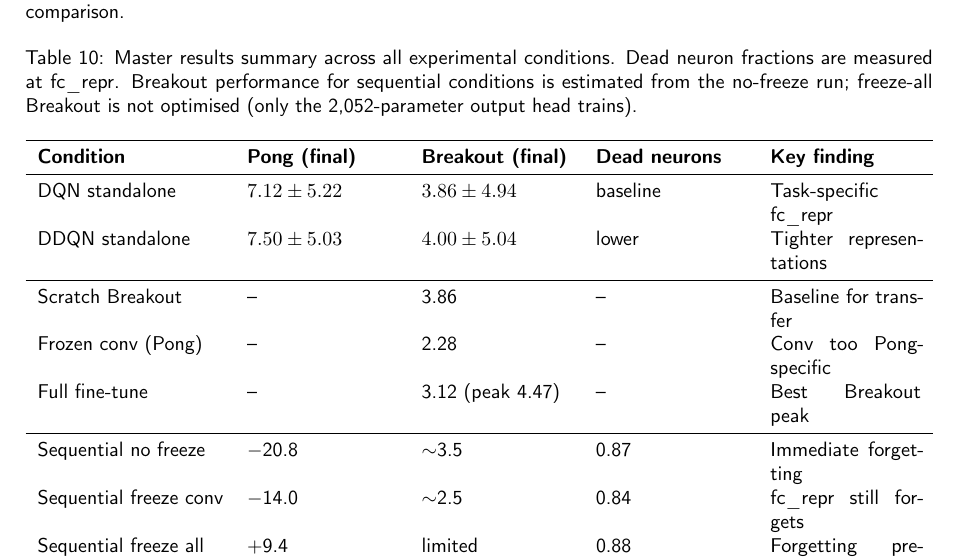
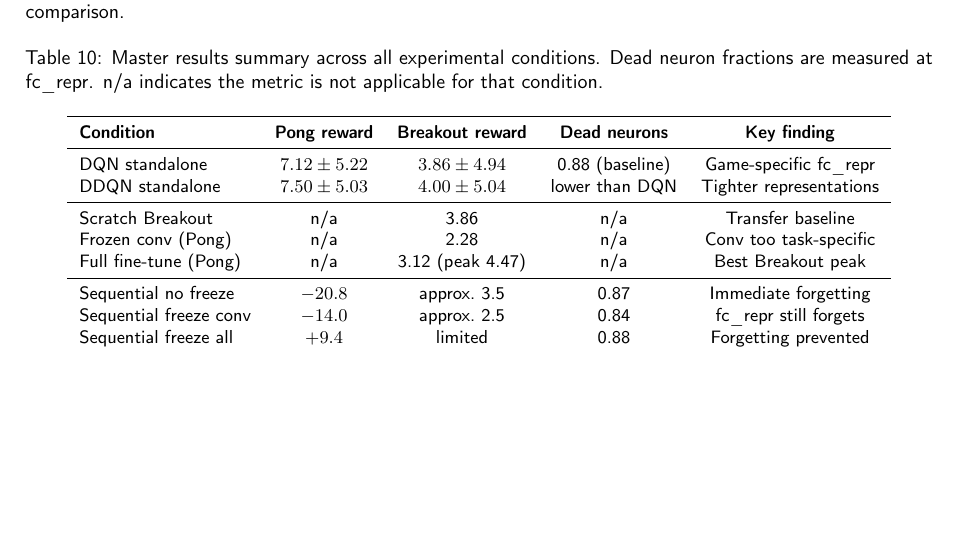
Before and after one commit to vinoltauro/rl-project, a LaTeX paper (latex/main-v4.tex): part of page 22 of 26, cut so that both start at the same text, the shorter picture padded with empty space. Compiled offline with pdfLaTeX.

Commit message:
Fix TikZ compile error and empty table cells
TikZ: replace \textrightarrow with \$\rightarrow\$ — former requires
textcomp package not loaded, causing silent figure omission.

Table: replace tabularx X columns with tabular c columns, replace
-- with n/a, replace \$\sim\$ with approx.\ for reliable rendering.

Co-Authored-By: Claude Sonnet 4.6 <noreply@anthropic.com>

```diff
--- a/latex/main-v4.tex
+++ b/latex/main-v4.tex
@@ -980,28 +980,27 @@ for a direct cross-condition comparison.
 \begin{table}[H]
 \centering
 \caption{Master results summary across all experimental conditions. Dead neuron fractions
-are measured at fc\_repr. Breakout performance for sequential conditions is estimated from
-the no-freeze run; freeze-all Breakout is not optimised (only the 2,052-parameter output
-head trains).}
+are measured at fc\_repr. n/a indicates the metric is not applicable for that condition.}
 \label{tab:master}
-\begin{tabularx}{\linewidth}{lXXXX}
+\small
+\begin{tabular}{lcccc}
 \toprule
-\textbf{Condition} & \textbf{Pong (final)} & \textbf{Breakout (final)} & \textbf{Dead neurons} & \textbf{Key finding} \\
+\textbf{Condition} & \textbf{Pong reward} & \textbf{Breakout reward} & \textbf{Dead neurons} & \textbf{Key finding} \\
 \midrule
-DQN standalone       & $7.12 \pm 5.22$  & $3.86 \pm 4.94$ & baseline & Task-specific fc\_repr \\
-DDQN standalone      & $7.50 \pm 5.03$  & $4.00 \pm 5.04$ & lower    & Tighter representations \\
+DQN standalone        & $7.12 \pm 5.22$   & $3.86 \pm 4.94$   & 0.88 (baseline) & Game-specific fc\_repr \\
+DDQN standalone       & $7.50 \pm 5.03$   & $4.00 \pm 5.04$   & lower than DQN  & Tighter representations \\
 \midrule
-Scratch Breakout     & --               & 3.86            & --       & Baseline for transfer \\
-Frozen conv (Pong)   & --               & 2.28            & --       & Conv too Pong-specific \\
-Full fine-tune       & --               & 3.12 (peak 4.47)& --       & Best Breakout peak \\
+Scratch Breakout      & n/a               & 3.86              & n/a             & Transfer baseline \\
+Frozen conv (Pong)    & n/a               & 2.28              & n/a             & Conv too task-specific \\
+Full fine-tune (Pong) & n/a               & 3.12 (peak 4.47)  & n/a             & Best Breakout peak \\
 \midrule
-Sequential no freeze & $-$20.8          & $\sim$3.5       & 0.87     & Immediate forgetting \\
-Sequential freeze conv & $-$14.0        & $\sim$2.5       & 0.84     & fc\_repr still forgets \\
-Sequential freeze all  & $+$9.4         & limited         & 0.88     & Forgetting prevented \\
+Sequential no freeze  & $-20.8$           & approx.\ 3.5      & 0.87            & Immediate forgetting \\
+Sequential freeze conv & $-14.0$          & approx.\ 2.5      & 0.84            & fc\_repr still forgets \\
+Sequential freeze all & $+9.4$            & limited           & 0.88            & Forgetting prevented \\
 \midrule
-Interleaved (v2)     & $-$21.0          & 0.4             & \textbf{0.92} & Worst outcome \\
+Interleaved (v2)      & $-21.0$           & 0.4               & \textbf{0.92}   & Worst outcome \\
 \bottomrule
-\end{tabularx}
+\end{tabular}
 \end{table}
 
 % ============================================================
```
Also changed, not shown: latex/main-v4.tex (2 more changed lines).
